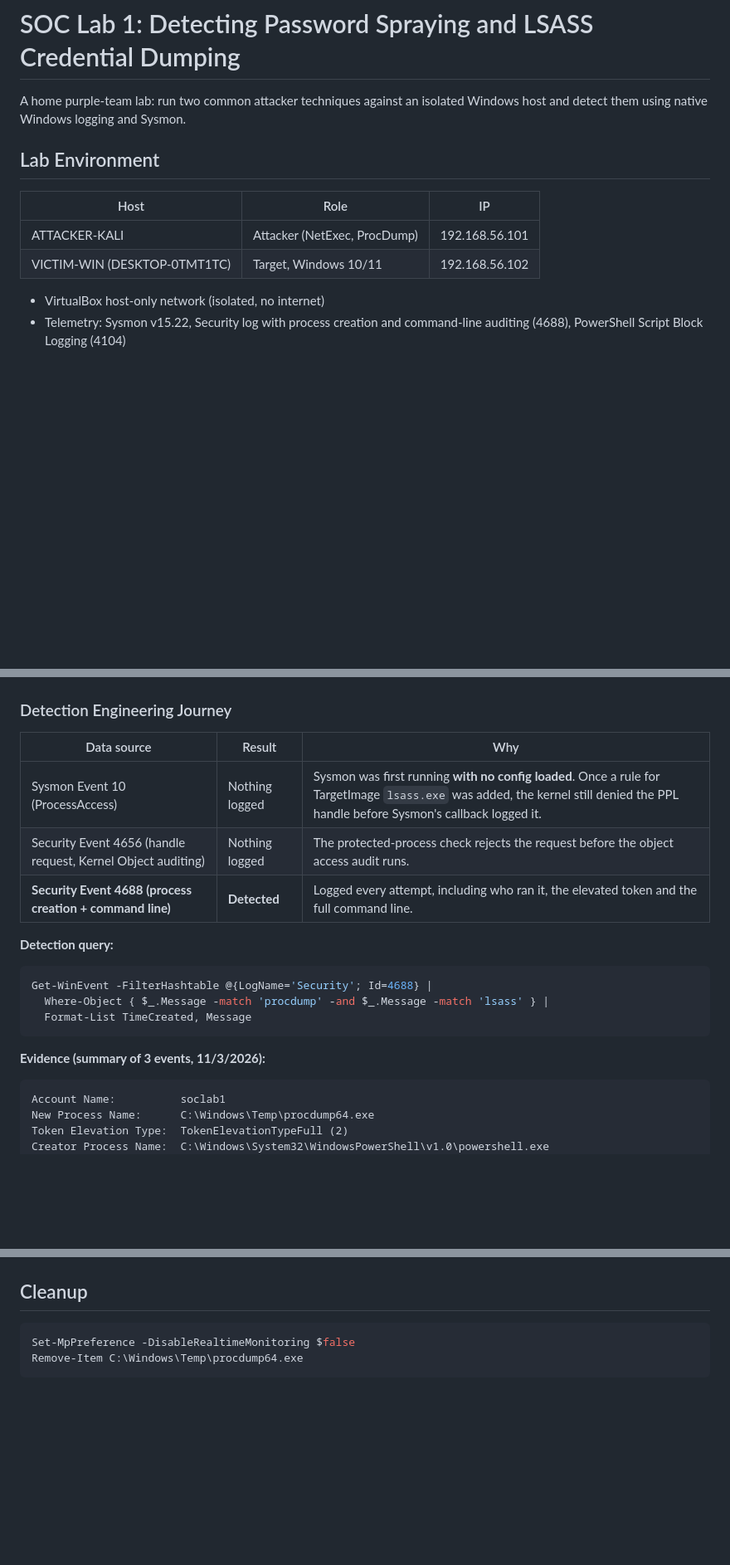
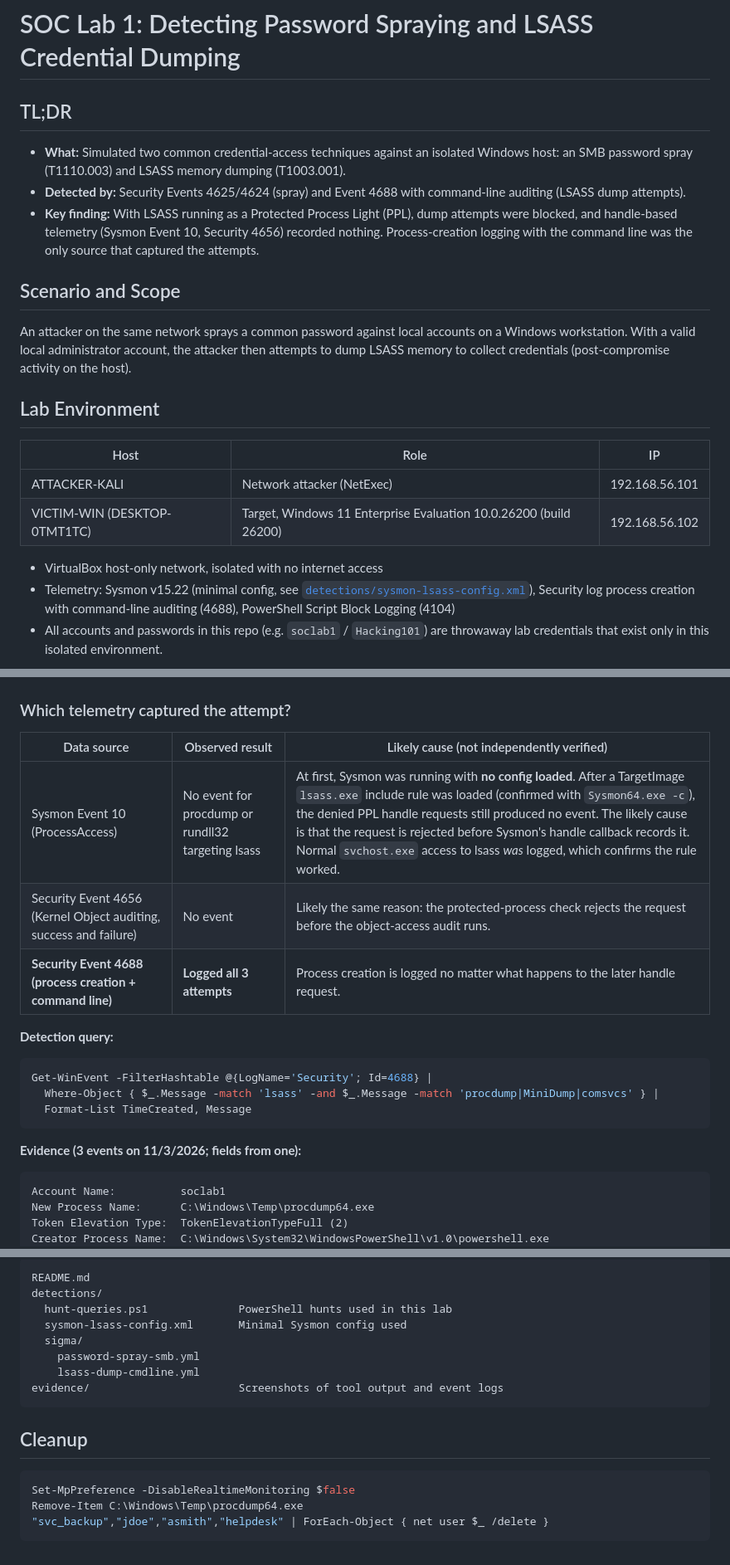
Before and after one commit to alexanderacevedo0831-lgtm/soc-lab-1-credential-access-detection, a Markdown page: README.md, 3 parts joined by grey strips. Shown at 83% size. Drawn GitHub-style; blank space fills up the shorter version.

````diff
--- a/README.md
+++ b/README.md
@@ -1,16 +1,25 @@
 # SOC Lab 1: Detecting Password Spraying and LSASS Credential Dumping
 
-A home purple-team lab: run two common attacker techniques against an isolated Windows host and detect them using native Windows logging and Sysmon.
+## TL;DR
+
+- **What:** Simulated two common credential-access techniques against an isolated Windows host: an SMB password spray (T1110.003) and LSASS memory dumping (T1003.001).
+- **Detected by:** Security Events 4625/4624 (spray) and Event 4688 with command-line auditing (LSASS dump attempts).
+- **Key finding:** With LSASS running as a Protected Process Light (PPL), dump attempts were blocked, and handle-based telemetry (Sysmon Event 10, Security 4656) recorded nothing. Process-creation logging with the command line was the only source that captured the attempts.
+
+## Scenario and Scope
+
+An attacker on the same network sprays a common password against local accounts on a Windows workstation. With a valid local administrator account, the attacker then attempts to dump LSASS memory to collect credentials (post-compromise activity on the host).
 
 ## Lab Environment
 
 | Host | Role | IP |
 |---|---|---|
-| ATTACKER-KALI | Attacker (NetExec, ProcDump) | 192.168.56.101 |
-| VICTIM-WIN (DESKTOP-0TMT1TC) | Target, Windows 10/11 | 192.168.56.102 |
+| ATTACKER-KALI | Network attacker (NetExec) | 192.168.56.101 |
+| VICTIM-WIN (DESKTOP-0TMT1TC) | Target, Windows 11 Enterprise Evaluation 10.0.26200 (build 26200) | 192.168.56.102 |
 
-- VirtualBox host-only network (isolated, no internet)
-- Telemetry: Sysmon v15.22, Security log with process creation and command-line auditing (4688), PowerShell Script Block Logging (4104)
+- VirtualBox host-only network, isolated with no internet access
+- Telemetry: Sysmon v15.22 (minimal config, see [`detections/sysmon-lsass-config.xml`](detections/sysmon-lsass-config.xml)), Security log process creation with command-line auditing (4688), PowerShell Script Block Logging (4104)
+- All accounts and passwords in this repo (e.g. `soclab1` / `Hacking101`) are throwaway lab credentials that exist only in this isolated environment.
 
 ```mermaid
 flowchart LR
@@ -54,22 +86,22 @@ C:\Windows\Temp\procdump64.exe -accepteula -ma lsass.exe C:\Windows\Temp\lsass.d
 
 ![ProcDump denied access to PPL-protected LSASS](evidence/02-procdump-access-denied.png)
 
-### Detection Engineering Journey
+### Which telemetry captured the attempt?
 
-| Data source | Result | Why |
+| Data source | Observed result | Likely cause (not independently verified) |
 |---|---|---|
-| Sysmon Event 10 (ProcessAccess) | Nothing logged | Sysmon was first running **with no config loaded**. Once a rule for TargetImage `lsass.exe` was added, the kernel still denied the PPL handle before Sysmon's callback logged it. |
-| Security Event 4656 (handle request, Kernel Object auditing) | Nothing logged | The protected-process check rejects the request before the object access audit runs. |
-| **Security Event 4688 (process creation + command line)** | **Detected** | Logged every attempt, including who ran it, the elevated token and the full command line. |
+| Sysmon Event 10 (ProcessAccess) | No event for procdump or rundll32 targeting lsass | At first, Sysmon was running with **no config loaded**. After a TargetImage `lsass.exe` include rule was loaded (confirmed with `Sysmon64.exe -c`), the denied PPL handle requests still produced no event. The likely cause is that the request is rejected before Sysmon's handle callback records it. Normal `svchost.exe` access to lsass *was* logged, which confirms the rule worked. |
+| Security Event 4656 (Kernel Object auditing, success and failure) | No event | Likely the same reason: the protected-process check rejects the request before the object-access audit runs. |
+| **Security Event 4688 (process creation + command line)** | **Logged all 3 attempts** | Process creation is logged no matter what happens to the later handle request. |
 
 **Detection query:**
 ```powershell
 Get-WinEvent -FilterHashtable @{LogName='Security'; Id=4688} |
-  Where-Object { $_.Message -match 'procdump' -and $_.Message -match 'lsass' } |
+  Where-Object { $_.Message -match 'lsass' -and $_.Message -match 'procdump|MiniDump|comsvcs' } |
   Format-List TimeCreated, Message
 ```
 
-**Evidence (summary of 3 events, 11/3/2026):**
+**Evidence (3 events on 11/3/2026; fields from one):**
 ```
 Account Name:          soclab1
 New Process Name:      C:\Windows\Temp\procdump64.exe
@@ -102,7 +148,18 @@ Process Command Line:  "C:\Windows\Temp\procdump64.exe" -accepteula -ma lsass.ex
+```
+README.md
+detections/
+  hunt-queries.ps1              PowerShell hunts used in this lab
+  sysmon-lsass-config.xml       Minimal Sysmon config used
+  sigma/
+    password-spray-smb.yml
+    lsass-dump-cmdline.yml
+evidence/                       Screenshots of tool output and event logs
+```
 
 ## Cleanup
 
 ```powershell
 Set-MpPreference -DisableRealtimeMonitoring $false
 Remove-Item C:\Windows\Temp\procdump64.exe
+"svc_backup","jdoe","asmith","helpdesk" | ForEach-Object { net user $_ /delete }
 ```
````
Also changed, not shown: other parts of README.md (+62 -25 lines), evidence/00-victim-build-and-accounts.png (added), evidence/01-4625-password-spray.png (deleted), evidence/01-spray-4625-4624-timeline.png (added), evidence/01-spray-kali-netexec.png (added), 3 other files.
